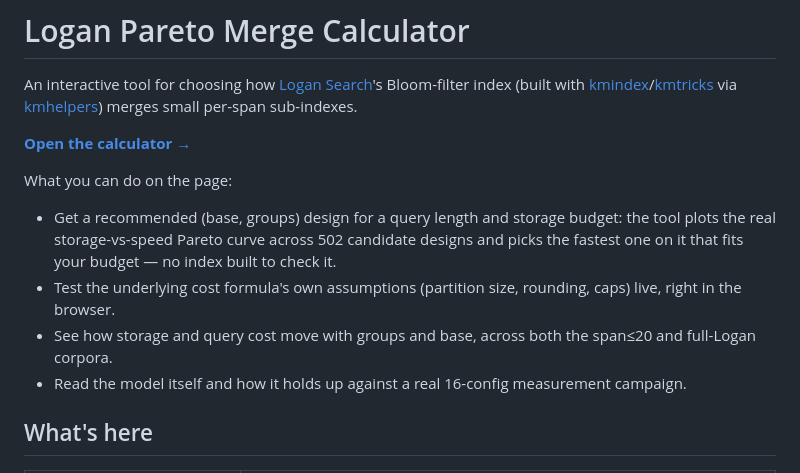
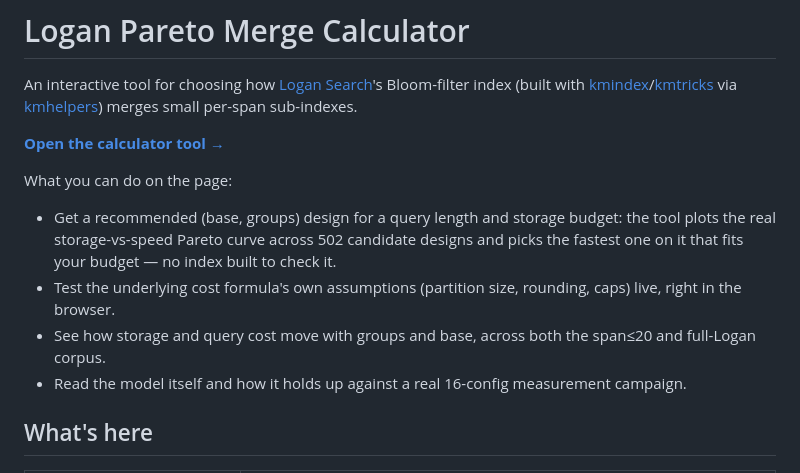
Before and after one commit to RebeccaSalles/logan-pareto-merge-calculator, a Markdown page: README.md, the part around the change. Rendered like a GitHub page.

```diff
--- a/README.md
+++ b/README.md
@@ -4,13 +4,13 @@ An interactive tool for choosing how [Logan Search](https://github.com/IndexTheP
 Bloom-filter index (built with [kmindex](https://github.com/tlemane/kmindex)/[kmtricks](https://github.com/tlemane/kmtricks)
 via [kmhelpers](https://github.com/sebllns/kmhelpers)) merges small per-span sub-indexes.
 
-**[Open the calculator →](https://RebeccaSalles.github.io/logan-pareto-merge-calculator/)**
+**[Open the calculator tool →](https://RebeccaSalles.github.io/logan-pareto-merge-calculator/)**
 
 What you can do on the page:
 
 - Get a recommended (base, groups) design for a query length and storage budget: the tool plots the real storage-vs-speed Pareto curve across 502 candidate designs and picks the fastest one on it that fits your budget — no index built to check it.
 - Test the underlying cost formula's own assumptions (partition size, rounding, caps) live, right in the browser.
-- See how storage and query cost move with groups and base, across both the span≤20 and full-Logan corpora.
+- See how storage and query cost move with groups and base, across both the span≤20 and full-Logan corpus.
 - Read the model itself and how it holds up against a real 16-config measurement campaign.
 
 ## What's here
```
